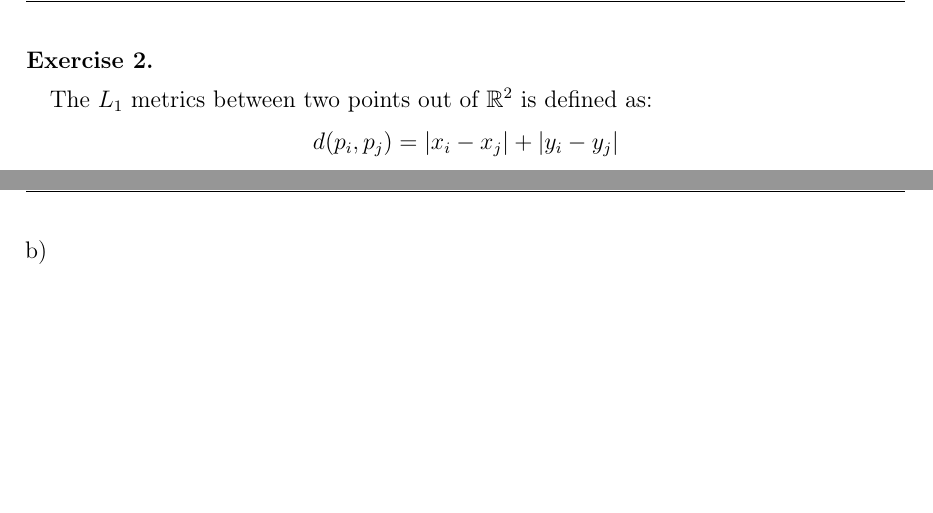
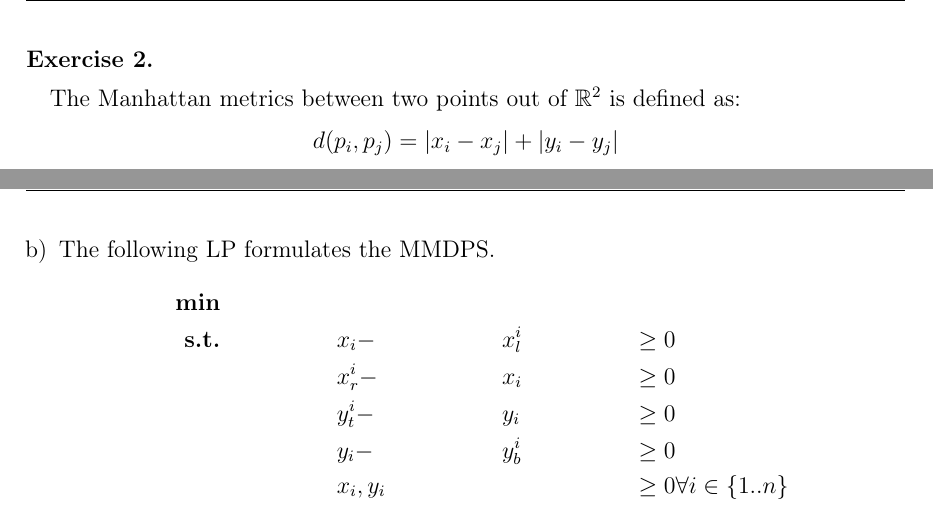
Before and after one commit to CobbieCobbie/AuK, a LaTeX problem sheet (exercise7.tex): two parts of pages 2 and 3 of 4, joined at a grey line, cut so that both start at the same text, the shorter picture padded with empty space. Compiled offline with pdfLaTeX.

Commit message:
Start of 7.2b)

```diff
--- a/exercise7.tex
+++ b/exercise7.tex
@@ -111,7 +111,7 @@
 \newpage
 \begin{aufgabe}
 \end{aufgabe}
-The $L_1$ metrics between two points out of $\mathbb{R}^2$ is defined as:
+The Manhattan metrics between two points out of $\mathbb{R}^2$ is defined as:
 \begin{align*}
 d(p_i,p_j) = |x_i - x_j| + |y_i - y_j|
 \end{align*}
@@ -148,8 +148,17 @@ Note that this is not the only optimal solution, consider this second solution i
 		\caption*{Alternative solution}
 	\end{subfigure}
 \end{figure}
-\item
+\item The following LP formulates the MMDPS.
+\begin{align*}
+	\textbf{\text{min}} & && && &\\
+	\textbf{\text{s.t.}} & &&x_i - &&x_l^i &\geq 0&\\
+	                     & &&x_r^i - &&x_i &\geq 0&\\
+	                     & &&y_t^i - &&y_i &\geq 0&\\
+	                     & &&y_i - && y_b^i &\geq 0 &\\
+	                     &&& x_i,y_i &&& \geq 0& \forall i\in \{1..n\}
+\end{align*}
 \end{enumerate}
+
 \newpage
 \begin{aufgabe}
 \end{aufgabe}
```
